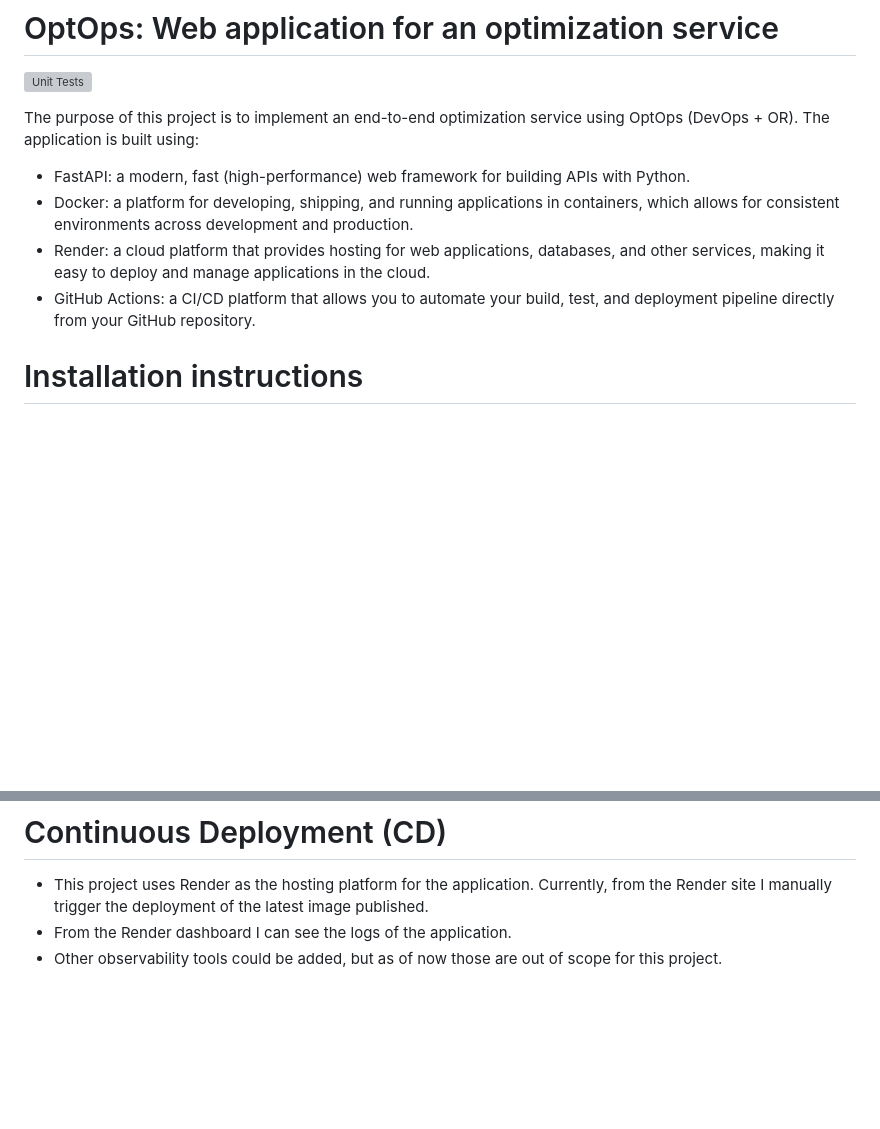
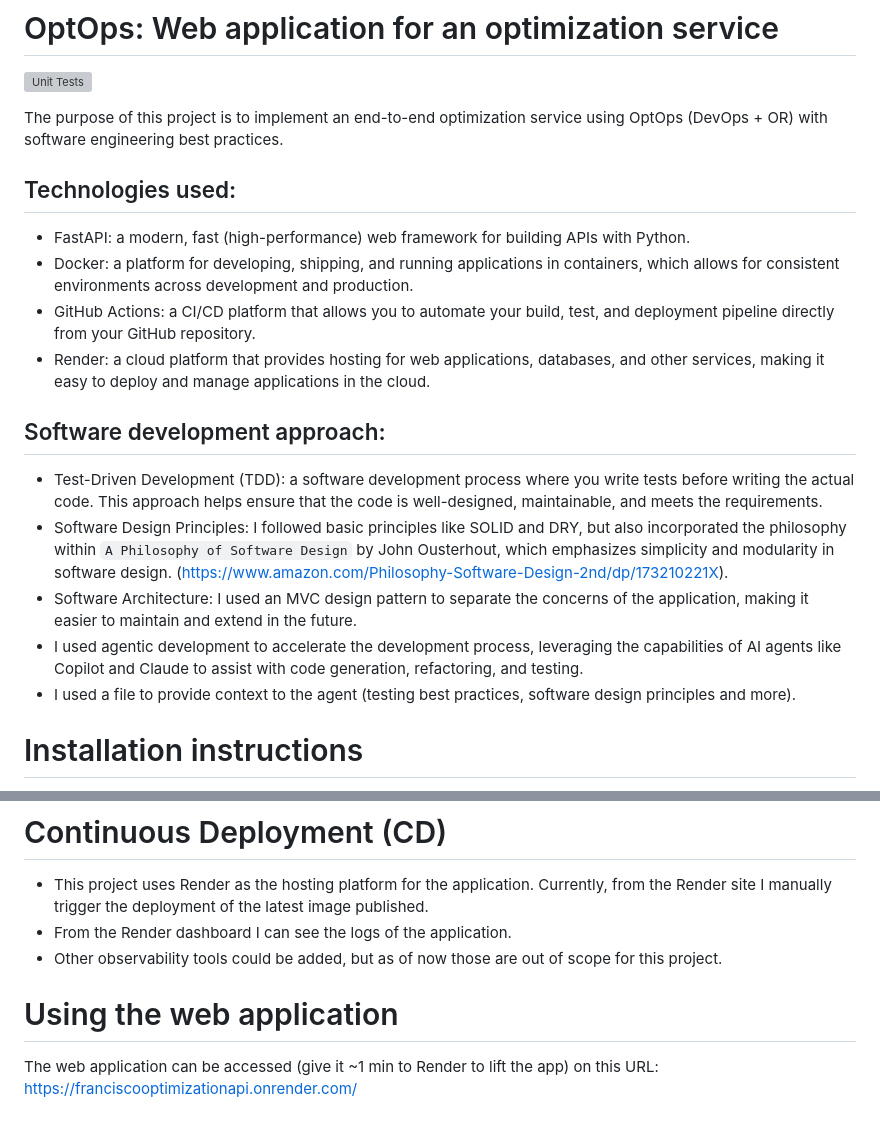
Before and after one commit to fjzs/docker_python, a Markdown page: README.md, 2 parts joined by grey strips. GitHub-like rendering; blank space fills up the shorter version; grey boxes are pictures that could not be loaded.

```diff
--- a/README.md
+++ b/README.md
@@ -2,12 +2,21 @@
 
 [![Unit Tests](https://github.com/fjzs/docker_python/actions/workflows/ci.yml/badge.svg)](https://github.com/fjzs/docker_python/actions/workflows/ci.yml)
 
-The purpose of this project is to implement an end-to-end optimization service using OptOps (DevOps + OR).
-The application is built using:
+The purpose of this project is to implement an end-to-end optimization service using OptOps (DevOps + OR) with software engineering best practices.
+
+## Technologies used:
 - FastAPI: a modern, fast (high-performance) web framework for building APIs with Python.
 - Docker: a platform for developing, shipping, and running applications in containers, which allows for consistent environments across development and production.
+- GitHub Actions: a CI/CD platform that allows you to automate your build, test, and deployment pipeline directly from your GitHub repository.
 - Render: a cloud platform that provides hosting for web applications, databases, and other services, making it easy to deploy and manage applications in the cloud.
-- GitHub Actions: a CI/CD platform that allows you to automate your build, test, and deployment pipeline directly from your GitHub repository.
+
+## Software development approach:
+- Test-Driven Development (TDD): a software development process where you write tests before writing the actual code. This approach helps ensure that the code is well-designed, maintainable, and meets the requirements.
+- Software Design Principles: I followed basic principles like SOLID and DRY, but also incorporated the philosophy within `A Philosophy of Software Design` by John
+  Ousterhout, which emphasizes simplicity and modularity in software design. (https://www.amazon.com/Philosophy-Software-Design-2nd/dp/173210221X).
+- Software Architecture: I used an MVC design pattern to separate the concerns of the application, making it easier to maintain and extend in the future.
+- I used agentic development to accelerate the development process, leveraging the capabilities of AI agents like Copilot and Claude to assist with code generation, refactoring, and testing.
+- I used a file to provide context to the agent (testing best practices, software design principles and more).
 
 # Installation instructions
 1. Clone the repository:
@@ -57,3 +66,6 @@ This project uses GitHub Actions for continuous integration. It has a workflow t
 - This project uses Render as the hosting platform for the application. Currently, from the Render site I manually trigger the deployment of the latest image published.
 - From the Render dashboard I can see the logs of the application.
 - Other observability tools could be added, but as of now those are out of scope for this project.
+
+# Using the web application
+The web application can be accessed (give it ~1 min to Render to lift the app) on this URL: https://franciscooptimizationapi.onrender.com/
```
